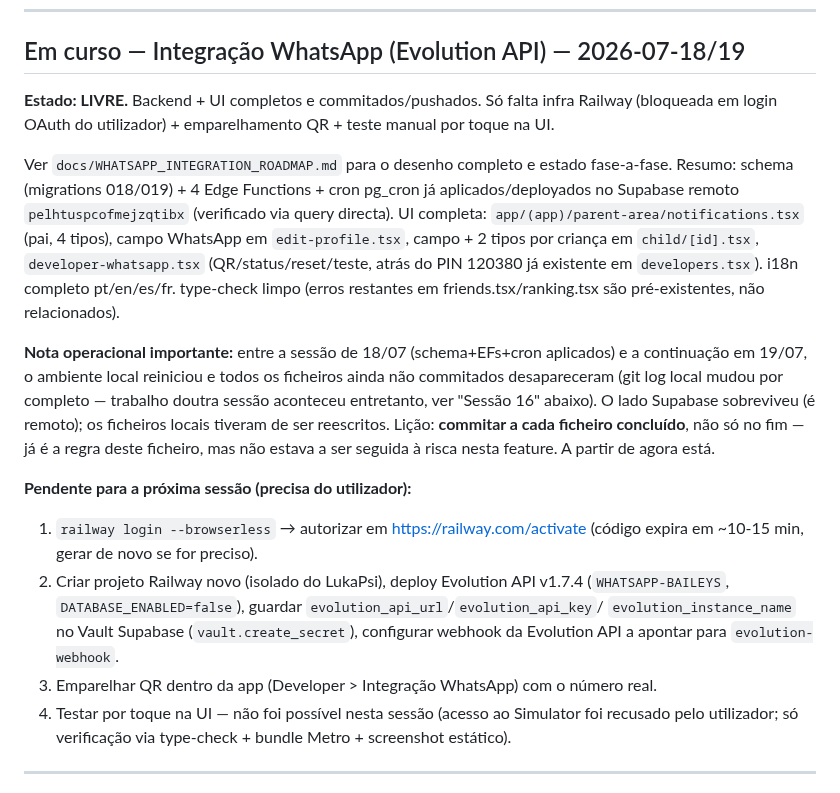
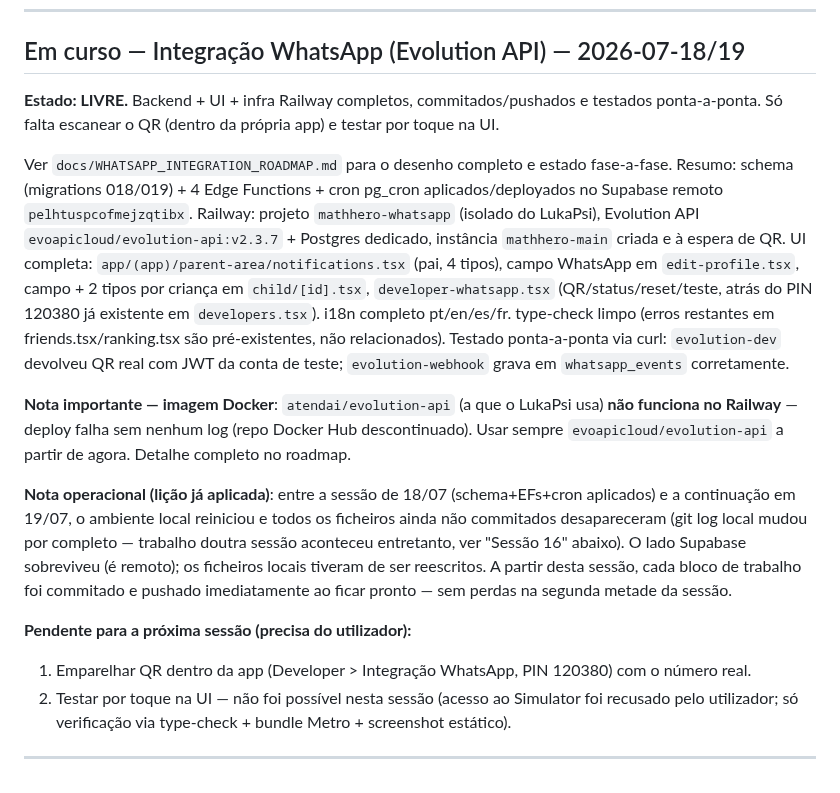
Before and after one commit to Luizeduardompf/MathHeroKids-UI, a Markdown page: .ai/session-handoff.md, the part around the change. GitHub-like rendering.

```diff
--- a/.ai/session-handoff.md
+++ b/.ai/session-handoff.md
@@ -6,33 +6,35 @@
 
 ## Em curso — Integração WhatsApp (Evolution API) — 2026-07-18/19
 
-**Estado: LIVRE.** Backend + UI completos e commitados/pushados. Só falta infra Railway
-(bloqueada em login OAuth do utilizador) + emparelhamento QR + teste manual por toque na UI.
+**Estado: LIVRE.** Backend + UI + infra Railway completos, commitados/pushados e testados
+ponta-a-ponta. Só falta escanear o QR (dentro da própria app) e testar por toque na UI.
 
 Ver `docs/WHATSAPP_INTEGRATION_ROADMAP.md` para o desenho completo e estado fase-a-fase.
-Resumo: schema (migrations 018/019) + 4 Edge Functions + cron pg_cron já aplicados/deployados
-no Supabase remoto `pelhtuspcofmejzqtibx` (verificado via query directa). UI completa:
-`app/(app)/parent-area/notifications.tsx` (pai, 4 tipos), campo WhatsApp em `edit-profile.tsx`,
-campo + 2 tipos por criança em `child/[id].tsx`, `developer-whatsapp.tsx` (QR/status/reset/teste,
-atrás do PIN 120380 já existente em `developers.tsx`). i18n completo pt/en/es/fr. type-check
-limpo (erros restantes em friends.tsx/ranking.tsx são pré-existentes, não relacionados).
+Resumo: schema (migrations 018/019) + 4 Edge Functions + cron pg_cron aplicados/deployados no
+Supabase remoto `pelhtuspcofmejzqtibx`. Railway: projeto `mathhero-whatsapp` (isolado do
+LukaPsi), Evolution API `evoapicloud/evolution-api:v2.3.7` + Postgres dedicado, instância
+`mathhero-main` criada e à espera de QR. UI completa: `app/(app)/parent-area/notifications.tsx`
+(pai, 4 tipos), campo WhatsApp em `edit-profile.tsx`, campo + 2 tipos por criança em
+`child/[id].tsx`, `developer-whatsapp.tsx` (QR/status/reset/teste, atrás do PIN 120380 já
+existente em `developers.tsx`). i18n completo pt/en/es/fr. type-check limpo (erros restantes
+em friends.tsx/ranking.tsx são pré-existentes, não relacionados). Testado ponta-a-ponta via
+curl: `evolution-dev` devolveu QR real com JWT da conta de teste; `evolution-webhook` grava em
+`whatsapp_events` corretamente.
 
-**Nota operacional importante:** entre a sessão de 18/07 (schema+EFs+cron aplicados) e a
-continuação em 19/07, o ambiente local reiniciou e todos os ficheiros ainda não commitados
+**Nota importante — imagem Docker**: `atendai/evolution-api` (a que o LukaPsi usa) **não
+funciona no Railway** — deploy falha sem nenhum log (repo Docker Hub descontinuado). Usar
+sempre `evoapicloud/evolution-api` a partir de agora. Detalhe completo no roadmap.
+
+**Nota operacional (lição já aplicada)**: entre a sessão de 18/07 (schema+EFs+cron aplicados) e
+a continuação em 19/07, o ambiente local reiniciou e todos os ficheiros ainda não commitados
 desapareceram (git log local mudou por completo — trabalho doutra sessão aconteceu entretanto,
 ver "Sessão 16" abaixo). O lado Supabase sobreviveu (é remoto); os ficheiros locais tiveram de
-ser reescritos. Lição: **commitar a cada ficheiro concluído**, não só no fim — já é a regra
-deste ficheiro, mas não estava a ser seguida à risca nesta feature. A partir de agora está.
+ser reescritos. A partir desta sessão, cada bloco de trabalho foi commitado e pushado
+imediatamente ao ficar pronto — sem perdas na segunda metade da sessão.
 
 **Pendente para a próxima sessão (precisa do utilizador):**
-1. `railway login --browserless` → autorizar em https://railway.com/activate (código expira
-   em ~10-15 min, gerar de novo se for preciso).
-2. Criar projeto Railway novo (isolado do LukaPsi), deploy Evolution API v1.7.4 (`WHATSAPP-BAILEYS`,
-   `DATABASE_ENABLED=false`), guardar `evolution_api_url`/`evolution_api_key`/
-   `evolution_instance_name` no Vault Supabase (`vault.create_secret`), configurar webhook da
-   Evolution API a apontar para `evolution-webhook`.
-3. Emparelhar QR dentro da app (Developer > Integração WhatsApp) com o número real.
-4. Testar por toque na UI — não foi possível nesta sessão (acesso ao Simulator foi recusado
+1. Emparelhar QR dentro da app (Developer > Integração WhatsApp, PIN 120380) com o número real.
+2. Testar por toque na UI — não foi possível nesta sessão (acesso ao Simulator foi recusado
    pelo utilizador; só verificação via type-check + bundle Metro + screenshot estático).
 
 ---
```
Also changed, not shown: CLAUDE.md (+15 -10 lines), docs/WHATSAPP_INTEGRATION_ROADMAP.md (+57 -21 lines).
